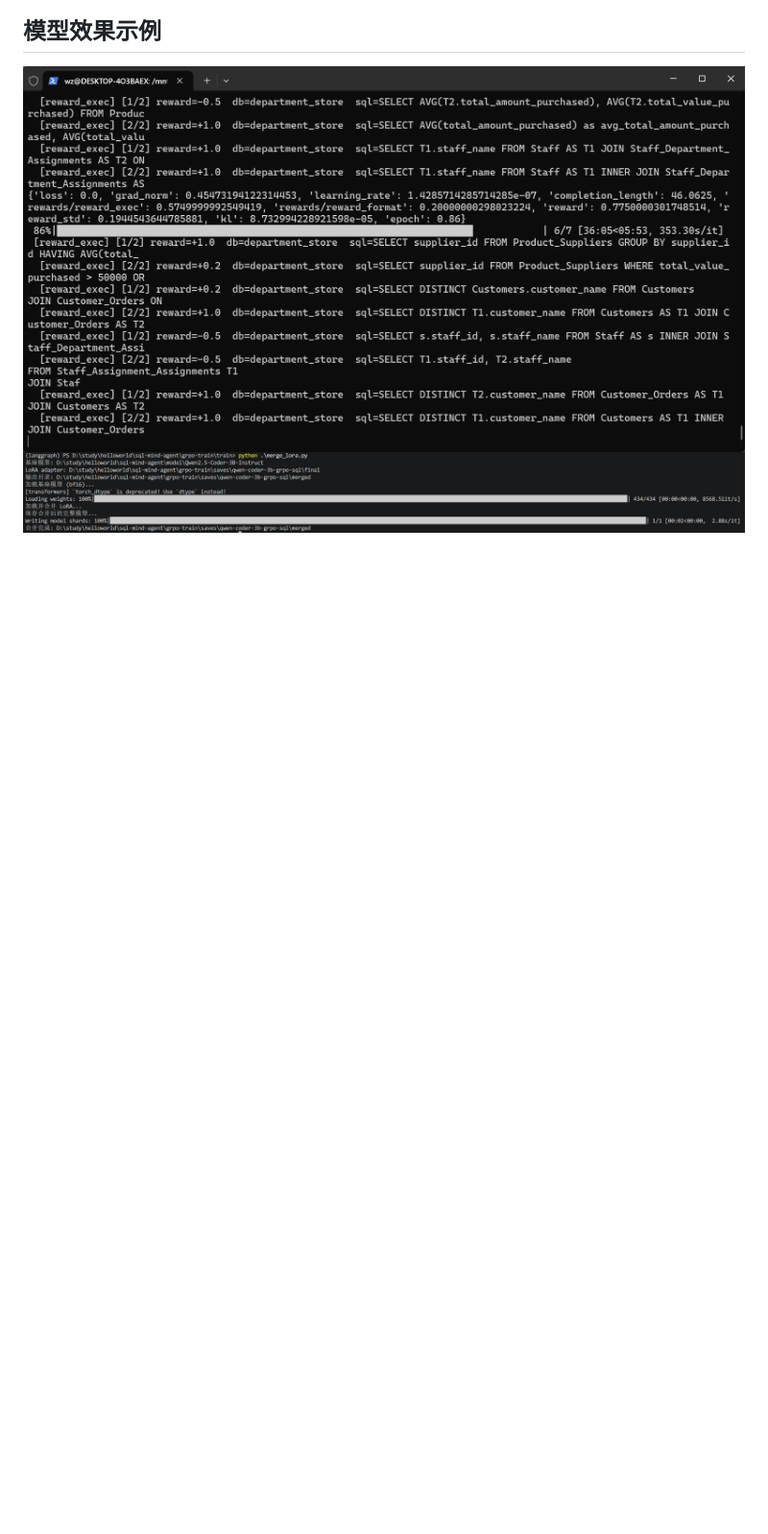
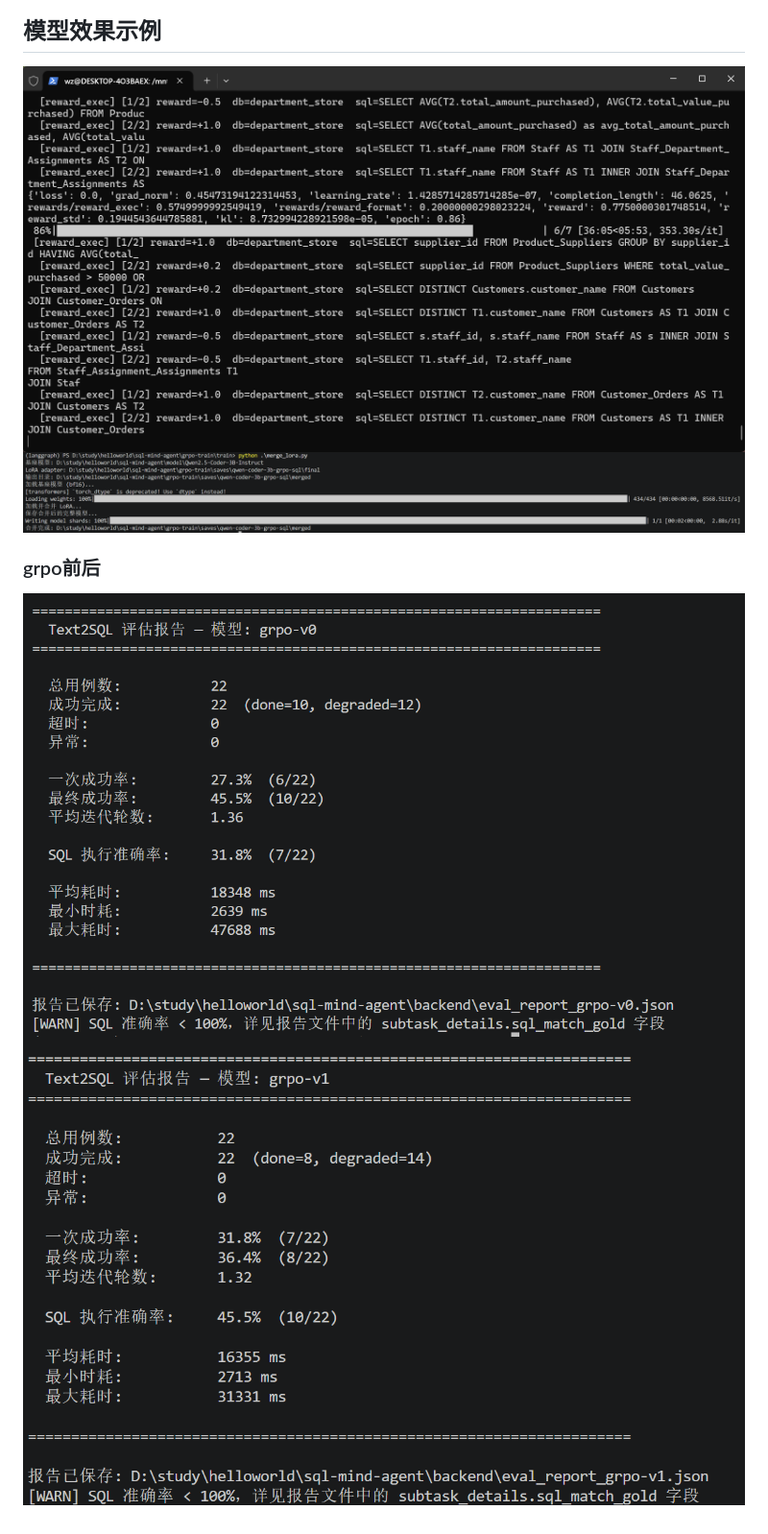
Before and after one commit to wz1498090183/sql-mind-agent, a Markdown page: README.md, the part around the change. Shown at 96% size. GitHub-like rendering; blank space fills up the shorter version.

Commit message:
grpo效果图

```diff
--- a/README.md
+++ b/README.md
@@ -284,3 +284,6 @@ mypy app/
 ## 模型效果示例
 ![grpo过程日志](docs/images/grpo过程日志.png)
 ![Lora与基模合并](docs/images/Lora与基模合并.png)
+### grpo前后
+![grpo前效果](docs/images/grpo前效果.png)
+![grpo后效果](docs/images/grpo后效果.png)
```
